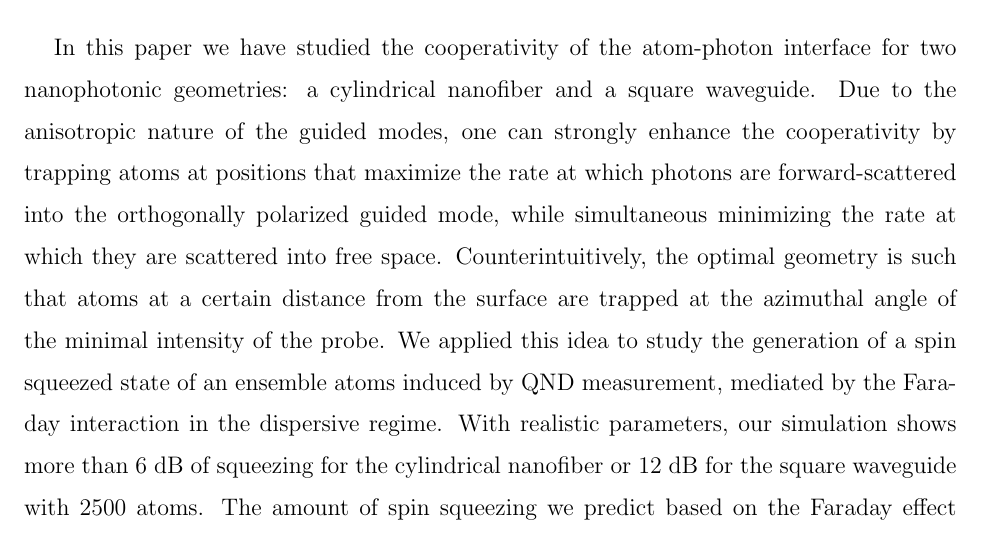
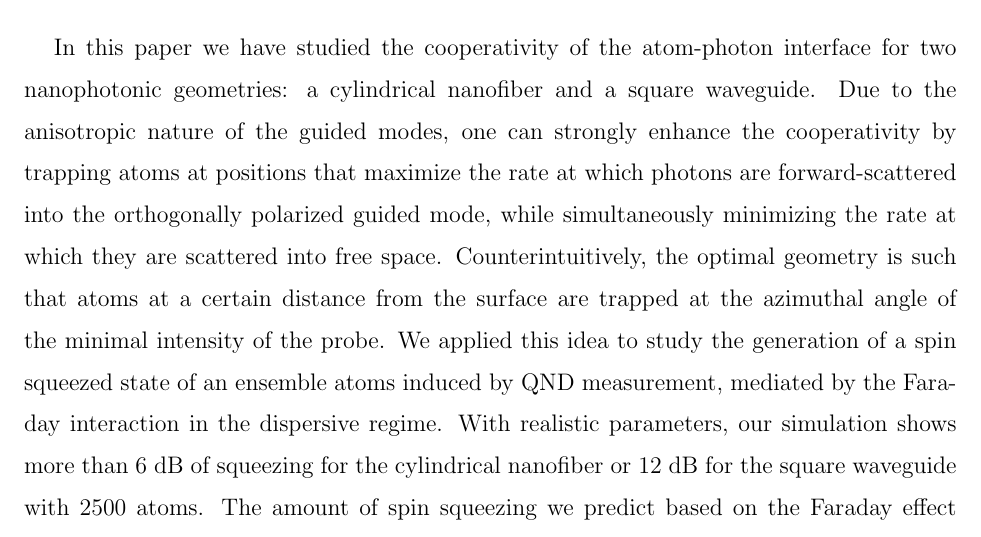
Before and after one commit to CQuIC/FaradaySqueezingProtocol, a LaTeX paper (CooperativityEnhancement.tex): part of page 17 of 22, cut so that both start at the same text. Compiled offline with pdfLaTeX.

Commit message:
Correction.

```diff
--- a/CooperativityEnhancement.tex
+++ b/CooperativityEnhancement.tex
@@ -553,7 +553,7 @@ In the absence of any other noise, the cooperativity of atom-light coupling incr
 %\comment{Worth noting that we predict an enhanced spin squeezing effect using the Faraday interaction on the nanofiber interface compared to the birefringence interaction scheme discussed in Ref.~\cite{Qi2016}. Different from the Faraday effect scheme discussed here, the birefringence scheme utilizes the phase difference associated with the $ H $- and $ V $-modes. If we only consider the scalar interaction, the birefringence interaction reaches the maximum value when the intensity difference of the $ H $- and $ V $-mode components of the local field reaches the largest value. That is to place the atoms on the $ x $- or $ H $-axis, or $ 45^\circ $ from the probe's polarization direction. However, in this geometry, the probe's mode intensity at the atom position is not the lowest among other azimuthal positions, which indicates the decoherence is not minimal. Using the definition of cooperativity as the ratio between the birefringence interaction strength (the good part) and the decoherence strength (the bad part), the birefringence squeezing scheme has to choose a non-trivial quantization axis direction in order to optimize the spin squeezing effect incorporating with the small tensor interaction effect of the light and atoms. The fact that the good part and the bad part of the cooperativity of the birefringence scheme cannot be optimized at the same time may be the reason why it doesn't generate as much squeezing as the Faraday scheme. Moreover, the birefringence protocol requires some magic frequency and special filters to cancel the photon number fluctuation and other noise sources, while the Faraday protocol doesn't require such a complicated setting. Last, to be not confused, the two protocols studied here and in Ref.~\cite{Qi2016} are indeed based on different effects. One can easily prove that the Faraday interaction Hamiltonian terms of the birefringence protocol (see Eq.(43) in Ref.~\cite{Qi2016}) vanish given the internal symmetry of the clock state of atoms used for the protocol. Under the far-detuning condition, the Faraday effect scheme discussed in this paper will neither induce birefringence effect. }
 
 \section{Summary and Outlook}
-In this paper we have studied the cooperativity of the atom-photon interface for two nanophotonic geometries: a cylindrical nanofiber and a square waveguide.  Due to the anisotropic nature of the guided modes, one can strongly enhance the cooperativity by trapping atoms at positions that maximize the rate at which photons are forward-scattered  into the orthogonally polarized guided mode, while simultaneous minimizing the rate at which they are scattered into free space.  Counterintuitively, the optimal geometry is such that atoms at a certain distance from the surface are trapped at the azimuthal angle of the minimal intensity of the probe.  We applied this idea to study the generation of a spin squeezed state of an ensemble atoms induced by QND measurement, mediated by the Faraday interaction in the dispersive regime.
+In this paper we have studied the cooperativity of the atom-photon interface for two nanophotonic geometries: a cylindrical nanofiber and a square waveguide.  Due to the anisotropic nature of the guided modes, one can strongly enhance the cooperativity by trapping atoms at positions that maximize the rate at which photons are forward-scattered  into the orthogonally polarized guided mode, while simultaneously minimizing the rate at which they are scattered into free space.  Counterintuitively, the optimal geometry is such that atoms at a certain distance from the surface are trapped at the azimuthal angle of the minimal intensity of the probe.  We applied this idea to study the generation of a spin squeezed state of an ensemble atoms induced by QND measurement, mediated by the Faraday interaction in the dispersive regime.
 With realistic parameters, our simulation shows more than $ 6 $ dB of squeezing for the cylindrical nanofiber or $ 12 $ dB for the square waveguide with $ 2500 $ atoms. The amount of spin squeezing we predict based on the Faraday effect is substantially larger than that for the birefringence-based spin-squeezing protocol studied in our earlier work~\cite{Qi2016}.  Although we have only considered a cylindrical nanofiber and a square waveguide, the ideas presented in this paper are applicable to other nanophotonic waveguide geometries which could show enhanced cooperativity.  In addition, our model of decoherence, simplified when the detuning is large compared to the excited-state hyperfine splitting, is almost certainly not the optimal operating condition.
 
 Our simulations are based on a first-principles stochastic master equation that includes QND measurement backaction that generates entanglement and results in spin squeezing, as well as decoherence due to optical pumping by spontaneous photon scattering~\cite{Norris2014, Baragiola2014, Qi2016}. This simulation is made possible by a set of simplifying assumptions: (i) we restrict each atom to a qutrit, embedded in the hyperfine manifold of magnetic sublevels; (ii) the state is exchange symmetric with respect to any two atomic spins; and (iii) the many-body state is fully characterized by one- and two-body correlations (the Gaussian approximation).   With these, we solve for the metrologically relevant squeezing parameter as a function of time and see the tradeoffs between QND measurement and decoherence for various geometries and choices of parameters.  Our method is extendable to include higher order correlations, which become manifest at large squeezing, when the Holstein-Primakoff (Gaussian) approximation breaks down.  The computational framework we have developed here should allow us to study $n$-body moments with an acceptable computational load.
```
